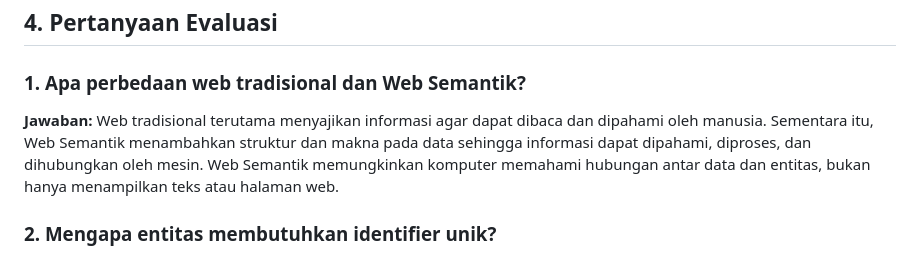
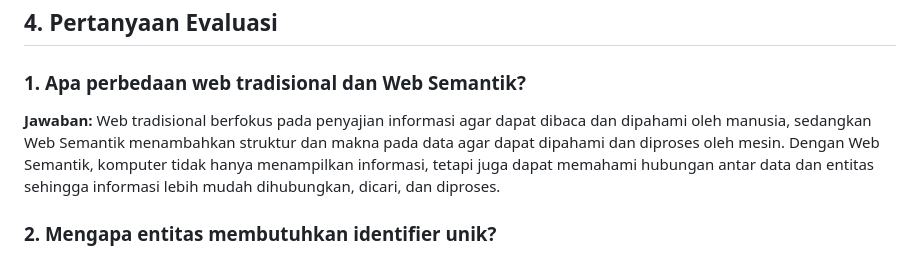
Before and after one commit to NaomiMS-art/web-semantik-kelompok09, a Markdown page: pertemuan-01/README.md, the part around the change. GitHub-like rendering.

Commit message:
Perbarui penjelasan tentang perbedaan Web Tradisional dan Web Semantik

```diff
--- a/pertemuan-01/README.md
+++ b/pertemuan-01/README.md
@@ -41,7 +41,7 @@ Entitas yang dipilih adalah **Universitas Sumatera Utara (USU)**.
 ### 1. Apa perbedaan web tradisional dan Web Semantik?
 
 **Jawaban:**
-Web tradisional terutama menyajikan informasi agar dapat dibaca dan dipahami oleh manusia. Sementara itu, Web Semantik menambahkan struktur dan makna pada data sehingga informasi dapat dipahami, diproses, dan dihubungkan oleh mesin. Web Semantik memungkinkan komputer memahami hubungan antar data dan entitas, bukan hanya menampilkan teks atau halaman web.
+Web tradisional berfokus pada penyajian informasi agar dapat dibaca dan dipahami oleh manusia, sedangkan Web Semantik menambahkan struktur dan makna pada data agar dapat dipahami dan diproses oleh mesin. Dengan Web Semantik, komputer tidak hanya menampilkan informasi, tetapi juga dapat memahami hubungan antar data dan entitas sehingga informasi lebih mudah dihubungkan, dicari, dan diproses.
 
 ### 2. Mengapa entitas membutuhkan identifier unik?
 
```
